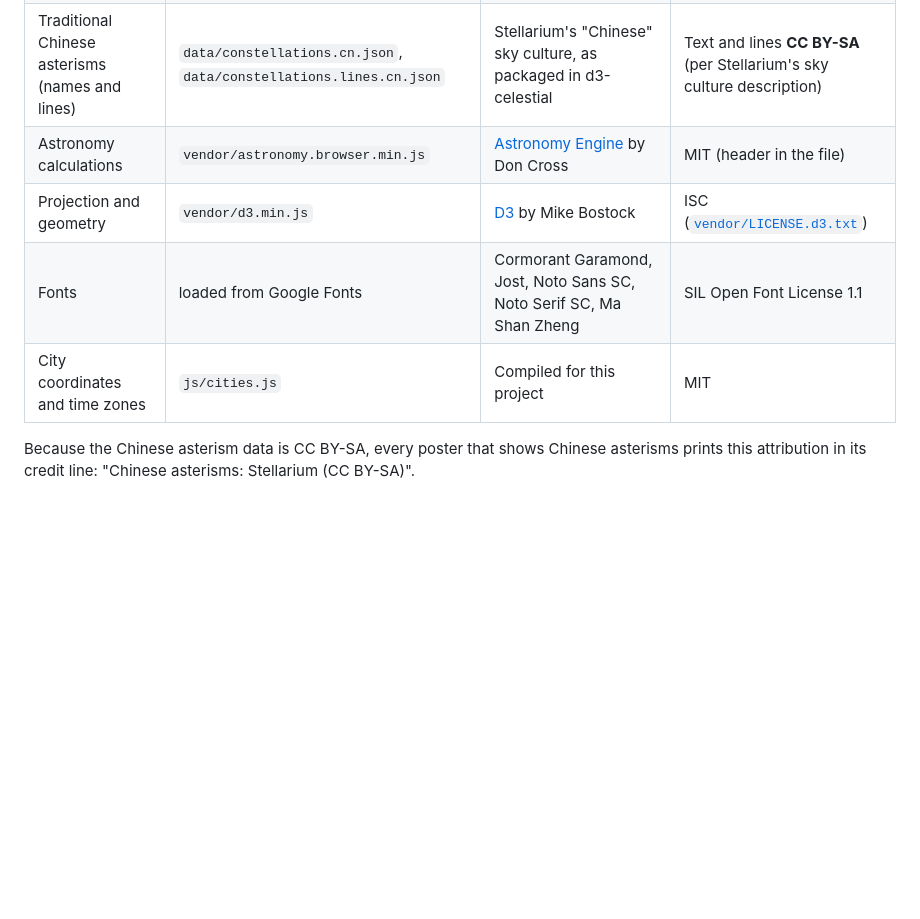
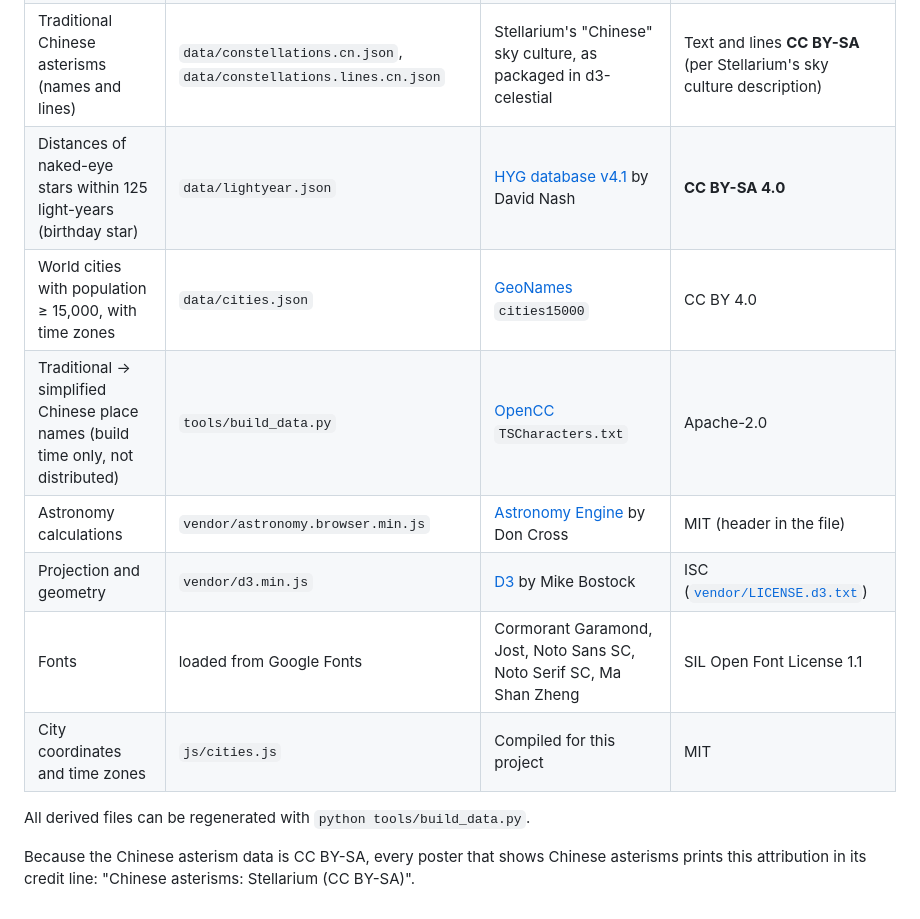
Before and after one commit to Goldfish76/the-sky-that-night, a Markdown page: ATTRIBUTION.md, the part around the change. GitHub-like rendering; blank space fills up the shorter version.

```diff
--- a/ATTRIBUTION.md
+++ b/ATTRIBUTION.md
@@ -7,9 +7,14 @@ The code in this repository is MIT-licensed (see [LICENSE](LICENSE)). Data and l
 | Star catalog (to magnitude 6), constellation lines and names, Milky Way outlines | `data/stars.6.json`, `data/constellations.json`, `data/constellations.lines.json`, `data/mw.json` | [d3-celestial](https://github.com/ofrohn/d3-celestial) by Olaf Frohn. Star data derived from the ESA Hipparcos catalogue | BSD-3-Clause ([`data/LICENSE.d3-celestial`](data/LICENSE.d3-celestial)) |
 | Bright star names (subset) | `data/starnames.bright.json` | Extracted from d3-celestial `starnames.json` and `starnames.cn.json` | BSD-3-Clause |
 | Traditional Chinese asterisms (names and lines) | `data/constellations.cn.json`, `data/constellations.lines.cn.json` | Stellarium's "Chinese" sky culture, as packaged in d3-celestial | Text and lines **CC BY-SA** (per Stellarium's sky culture description) |
+| Distances of naked-eye stars within 125 light-years (birthday star) | `data/lightyear.json` | [HYG database v4.1](https://github.com/astronexus/HYG-Database) by David Nash | **CC BY-SA 4.0** |
+| World cities with population ≥ 15,000, with time zones | `data/cities.json` | [GeoNames](https://www.geonames.org/) `cities15000` | CC BY 4.0 |
+| Traditional → simplified Chinese place names (build time only, not distributed) | `tools/build_data.py` | [OpenCC](https://github.com/BYVoid/OpenCC) `TSCharacters.txt` | Apache-2.0 |
 | Astronomy calculations | `vendor/astronomy.browser.min.js` | [Astronomy Engine](https://github.com/cosinekitty/astronomy) by Don Cross | MIT (header in the file) |
 | Projection and geometry | `vendor/d3.min.js` | [D3](https://d3js.org) by Mike Bostock | ISC ([`vendor/LICENSE.d3.txt`](vendor/LICENSE.d3.txt)) |
 | Fonts | loaded from Google Fonts | Cormorant Garamond, Jost, Noto Sans SC, Noto Serif SC, Ma Shan Zheng | SIL Open Font License 1.1 |
 | City coordinates and time zones | `js/cities.js` | Compiled for this project | MIT |
 
+All derived files can be regenerated with `python tools/build_data.py`.
+
 Because the Chinese asterism data is CC BY-SA, every poster that shows Chinese asterisms prints this attribution in its credit line: "Chinese asterisms: Stellarium (CC BY-SA)".
```
Also changed, not shown: README.md (+20 -6 lines), README.zh-CN.md (+20 -6 lines), docs/samples/birthday-star-ink.jpg (added), docs/samples/birthday-star-noir.jpg (added), docs/samples/two-skies-ink.jpg (added), docs/samples/two-skies-parchment.jpg (added), 13 other files.
